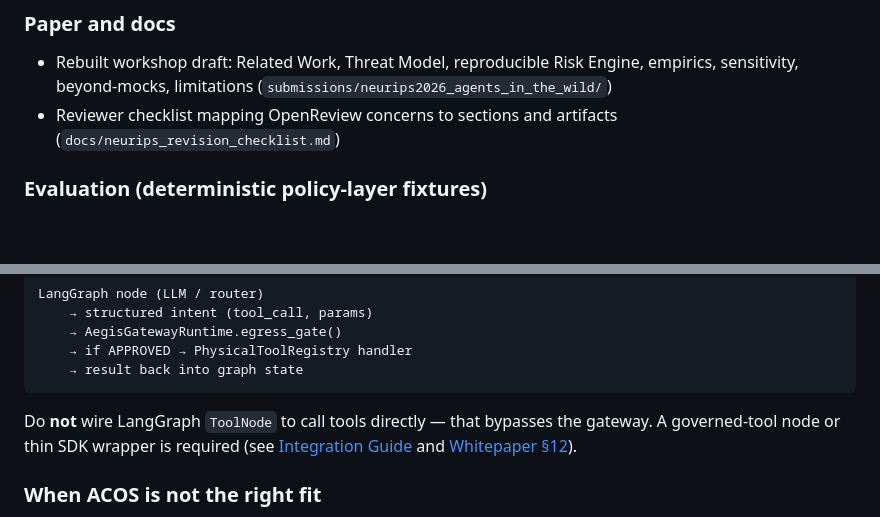
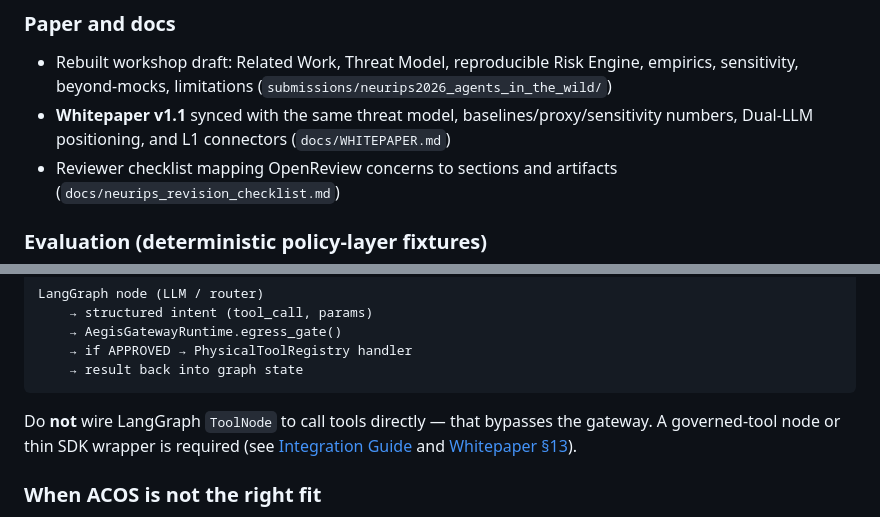
Before and after one commit to FilthyMudblood/acos, a Markdown page: .github/README.md, 2 parts joined by grey strips. GitHub-like rendering; blank space fills up the shorter version.

````diff
--- a/.github/README.md
+++ b/.github/README.md
@@ -69,6 +69,7 @@ Workshop-oriented hardening of the reference stack and paper. Summary of what la
 
 ### Paper and docs
 - Rebuilt workshop draft: Related Work, Threat Model, reproducible Risk Engine, empirics, sensitivity, beyond-mocks, limitations (`submissions/neurips2026_agents_in_the_wild/`)
+- **Whitepaper v1.1** synced with the same threat model, baselines/proxy/sensitivity numbers, Dual-LLM positioning, and L1 connectors (`docs/WHITEPAPER.md`)
 - Reviewer checklist mapping OpenReview concerns to sections and artifacts (`docs/neurips_revision_checklist.md`)
 
 ### Evaluation (deterministic policy-layer fixtures)
@@ -134,7 +135,7 @@ LangGraph node (LLM / router)
     → result back into graph state
 ```
 
-Do **not** wire LangGraph `ToolNode` to call tools directly — that bypasses the gateway. A governed-tool node or thin SDK wrapper is required (see [Integration Guide](../docs/integration_guide.md) and [Whitepaper §12](../docs/WHITEPAPER.md)).
+Do **not** wire LangGraph `ToolNode` to call tools directly — that bypasses the gateway. A governed-tool node or thin SDK wrapper is required (see [Integration Guide](../docs/integration_guide.md) and [Whitepaper §13](../docs/WHITEPAPER.md)).
 
 ### When ACOS is not the right fit
 
````
Also changed, not shown: README.md (+2 -1 lines).
